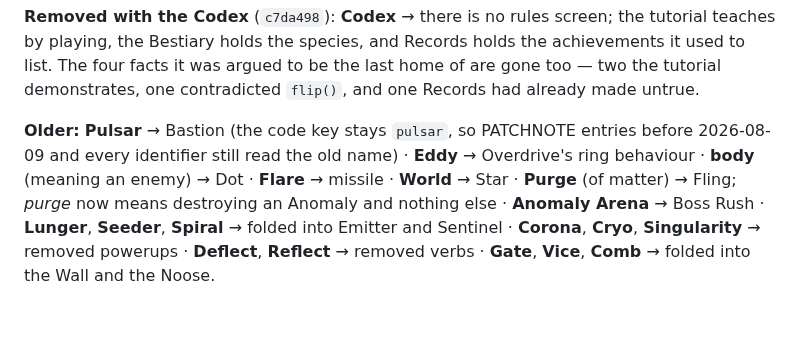
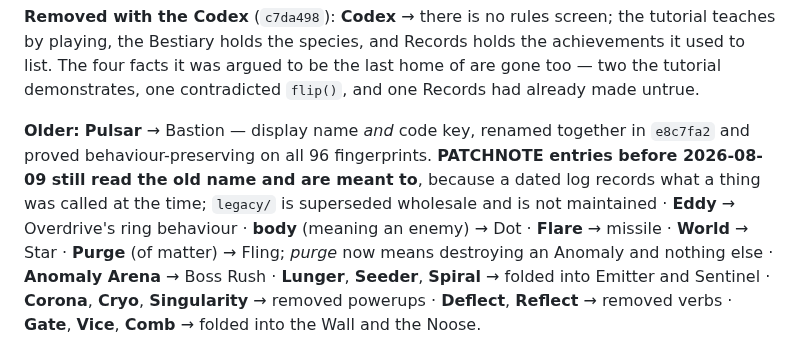
Before and after one commit to kdman98/orbital-crash, a Markdown page: docs/GLOSSARY.md, the part around the change. Rendered like a GitHub page; blank space fills up the shorter version.

Commit message:
I wrote "the code key stays `pulsar`" and then renamed the code key
One line, and it is the fourth instance today of the same thing: a sentence that described a MECHANISM
rather than the durable claim, so it expired when the mechanism moved. I wrote it myself, in the
commit that recorded the display-name rename, about an hour before renaming the identifier too.

The glossary's "Older" line now says what is true and what is deliberately NOT changed:

  - Pulsar -> Bastion is display name AND code key, together, in e8c7fa2, oracle-clean on 96/96.
  - PATCHNOTE's 11 occurrences stay. A dated log records what a thing was called on its date, and
    rewriting them would make the log claim it was always Bastion.
  - legacy/ (9 + 38 occurrences) stays. Its own README opens "SUPERSEDED - do not trust anything
    below", so it is not a term-consistency surface at all.

The only two live occurrences left in docs/ are the rename record itself naming the old term, which is
what a rename record is for.

⚠️ HOW IT WAS FOUND IS THE PART WORTH KEEPING. The other session grepped `pulsar` across the tree as
part of a security pass, listed the counts per file, and asked which were stragglers and which were
deliberate. That question is the check: a count alone cannot tell a leftover from a record, and the
file that looked most like a straggler -- one lonely hit in GLOSSARY -- was the only one that was
actually WRONG rather than merely old.

Co-Authored-By: Claude Opus 5 <noreply@anthropic.com>

```diff
--- a/docs/GLOSSARY.md
+++ b/docs/GLOSSARY.md
@@ -327,8 +327,10 @@ playing, the Bestiary holds the species, and Records holds the achievements it u
 facts it was argued to be the last home of are gone too — two the tutorial demonstrates, one contradicted
 `flip()`, and one Records had already made untrue.
 
-**Older:** **Pulsar** → Bastion (the code key stays `pulsar`, so PATCHNOTE entries before 2026-08-09
-and every identifier still read the old name) · **Eddy** → Overdrive's ring behaviour ·
+**Older:** **Pulsar** → Bastion — display name *and* code key, renamed together in `e8c7fa2` and proved
+behaviour-preserving on all 96 fingerprints. **PATCHNOTE entries before 2026-08-09 still read the old
+name and are meant to**, because a dated log records what a thing was called at the time; `legacy/` is
+superseded wholesale and is not maintained · **Eddy** → Overdrive's ring behaviour ·
 **body** (meaning an enemy) → Dot ·
 **Flare** → missile · **World** → Star · **Purge** (of matter) → Fling; *purge* now means destroying an
 Anomaly and nothing else · **Anomaly Arena** → Boss Rush · **Lunger**, **Seeder**, **Spiral** → folded
```
